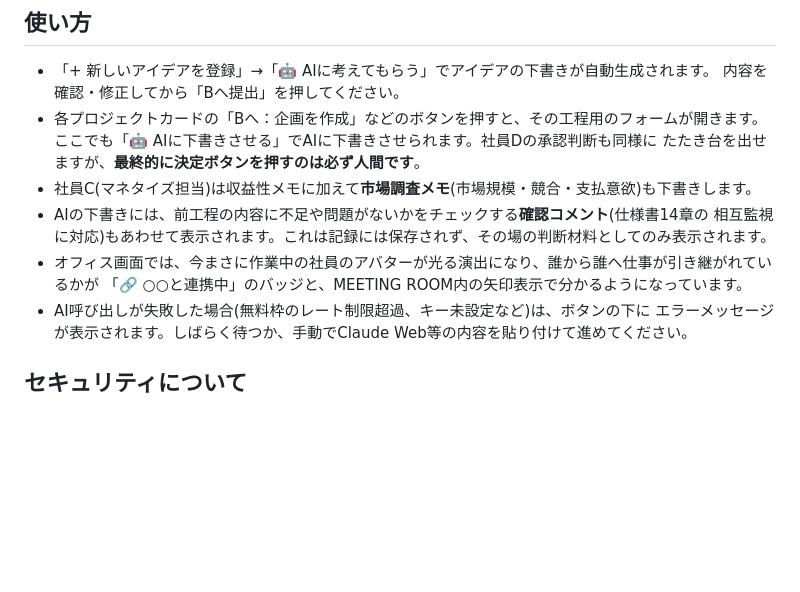
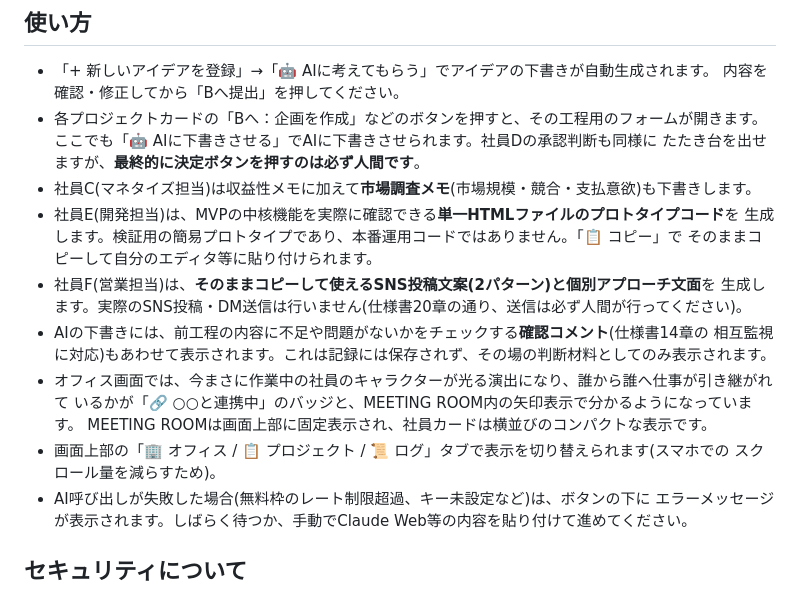
Before and after one commit to hiirocreate/ai-company-projects, a Markdown page: README.md, the part around the change. GitHub-like rendering; blank space fills up the shorter version.

```diff
--- a/README.md
+++ b/README.md
@@ -101,10 +101,18 @@ Geminiのキーはここには書きません(手順3-5でWorker側にだけ設
   ここでも「🤖 AIに下書きさせる」でAIに下書きさせられます。社員Dの承認判断も同様に
   たたき台を出せますが、**最終的に決定ボタンを押すのは必ず人間です**。
 - 社員C(マネタイズ担当)は収益性メモに加えて**市場調査メモ**(市場規模・競合・支払意欲)も下書きします。
+- 社員E(開発担当)は、MVPの中核機能を実際に確認できる**単一HTMLファイルのプロトタイプコード**を
+  生成します。検証用の簡易プロトタイプであり、本番運用コードではありません。「📋 コピー」で
+  そのままコピーして自分のエディタ等に貼り付けられます。
+- 社員F(営業担当)は、**そのままコピーして使えるSNS投稿文案(2パターン)と個別アプローチ文面**を
+  生成します。実際のSNS投稿・DM送信は行いません(仕様書20章の通り、送信は必ず人間が行ってください)。
 - AIの下書きには、前工程の内容に不足や問題がないかをチェックする**確認コメント**(仕様書14章の
   相互監視に対応)もあわせて表示されます。これは記録には保存されず、その場の判断材料としてのみ表示されます。
-- オフィス画面では、今まさに作業中の社員のアバターが光る演出になり、誰から誰へ仕事が引き継がれているかが
-  「🔗 ○○と連携中」のバッジと、MEETING ROOM内の矢印表示で分かるようになっています。
+- オフィス画面では、今まさに作業中の社員のキャラクターが光る演出になり、誰から誰へ仕事が引き継がれて
+  いるかが「🔗 ○○と連携中」のバッジと、MEETING ROOM内の矢印表示で分かるようになっています。
+  MEETING ROOMは画面上部に固定表示され、社員カードは横並びのコンパクトな表示です。
+- 画面上部の「🏢 オフィス / 📋 プロジェクト / 📜 ログ」タブで表示を切り替えられます(スマホでの
+  スクロール量を減らすため)。
 - AI呼び出しが失敗した場合(無料枠のレート制限超過、キー未設定など)は、ボタンの下に
   エラーメッセージが表示されます。しばらく待つか、手動でClaude Web等の内容を貼り付けて進めてください。
 
```
